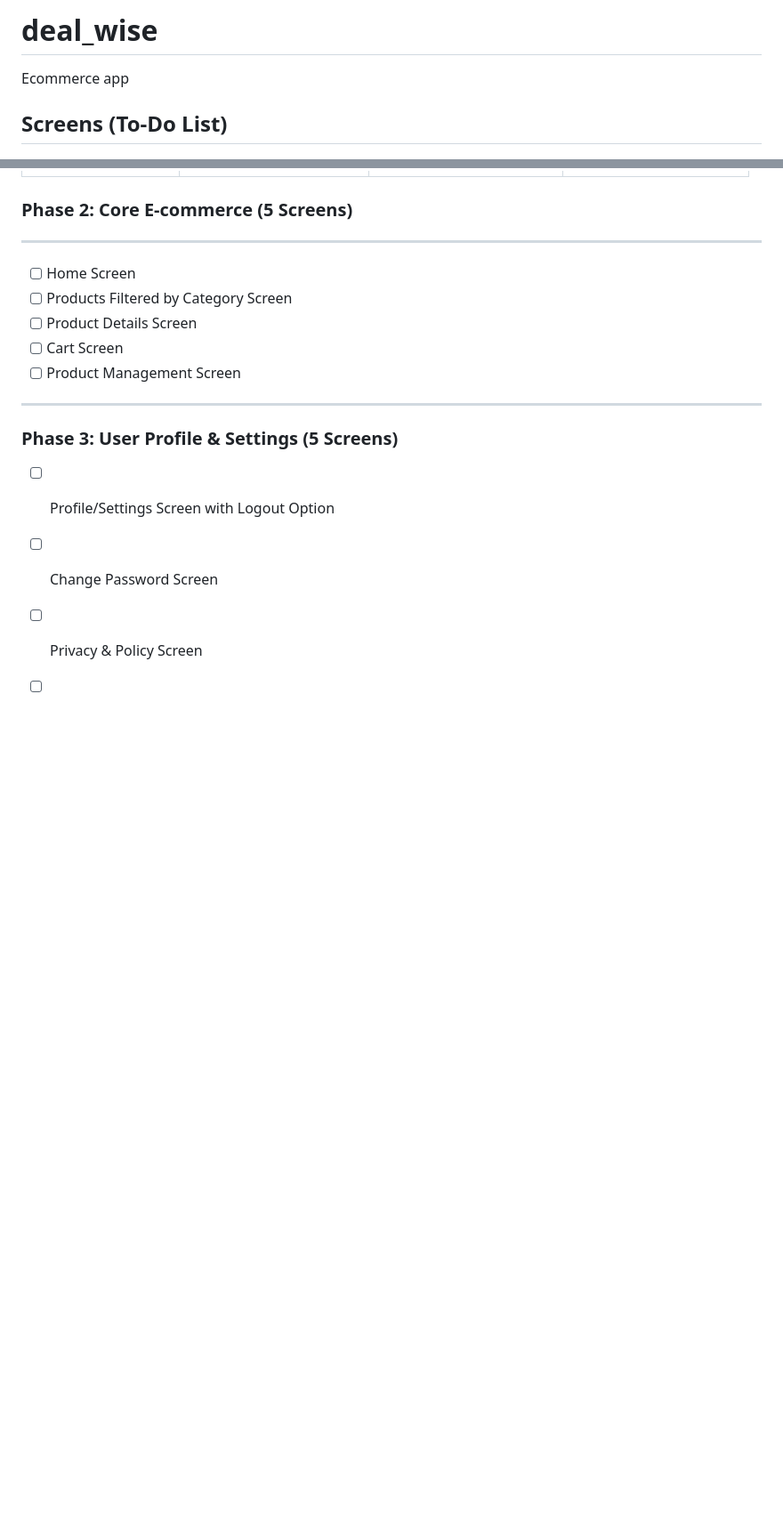
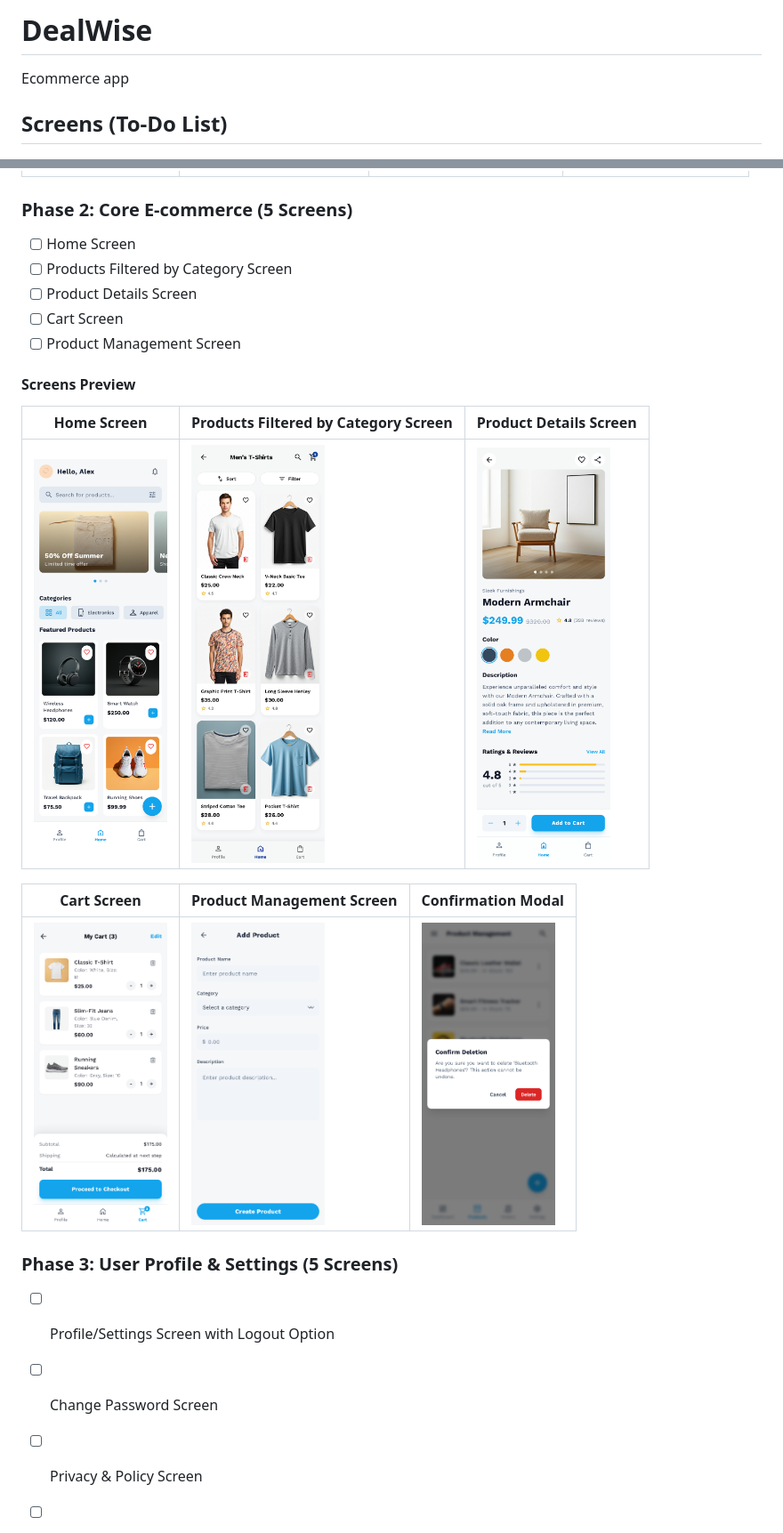
Before and after one commit to aymanSalahA/deal_wise, a Markdown page: README.md, 2 parts joined by grey strips. Shown at 89% size. Rendered like a GitHub page; pictures changed too: documentation/phase2/add_product.png (added), documentation/phase2/cart_screen.png (added), documentation/phase2/home_screen.png (added); blank space fills up the shorter version.

Commit message:
Readme Phase 2

```diff
--- a/README.md
+++ b/README.md
@@ -1,4 +1,4 @@
-# deal_wise
+# DealWise
 
 Ecommerce app
 
@@ -25,16 +25,20 @@ Ecommerce app
 | <img src="documentation/phase1/register_screen.png" width="150" /> | <img src="documentation/phase1/otp_verification_screen.png" width="150" /> | <img src="documentation/phase1/forgot_password_screen.png" width="150" /> | <img src="documentation/phase1/reset_password_screen.png" width="150" /> |
 
 ### Phase 2: Core E-commerce (5 Screens)
+- [ ] Home Screen
+- [ ] Products Filtered by Category Screen
+- [ ] Product Details Screen
+- [ ] Cart Screen
+- [ ] Product Management Screen
 
----
+#### Screens Preview
+| Home Screen | Products Filtered by Category Screen | Product Details Screen |
+|-------------|---------------------------------------|------------------------|
+| <img src="documentation/phase2/home_screen.png" width="150" /> | <img src="documentation/phase2/products_by_category_screen.png" width="150" /> | <img src="documentation/phase2/product_details_screen.png" width="150" /> |
 
--   [ ] Home Screen
--   [ ] Products Filtered by Category Screen
--   [ ] Product Details Screen
--   [ ] Cart Screen
--   [ ] Product Management Screen
-
----
+| Cart Screen | Product Management Screen | Confirmation Modal |
+|-------------|---------------------------|--------------------|
+| <img src="documentation/phase2/cart_screen.png" width="150" /> | <img src="documentation/phase2/add_product.png" width="150" /> | <img src="documentation/phase2/modal.png" width="150" /> |
 
 ### Phase 3: User Profile & Settings (5 Screens)
 
```
